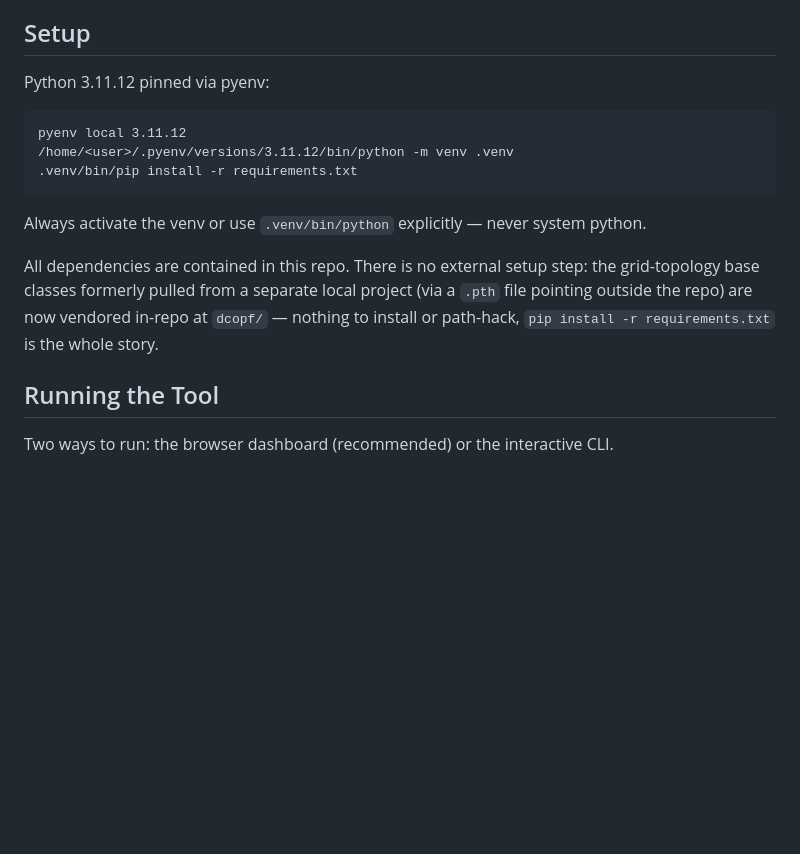
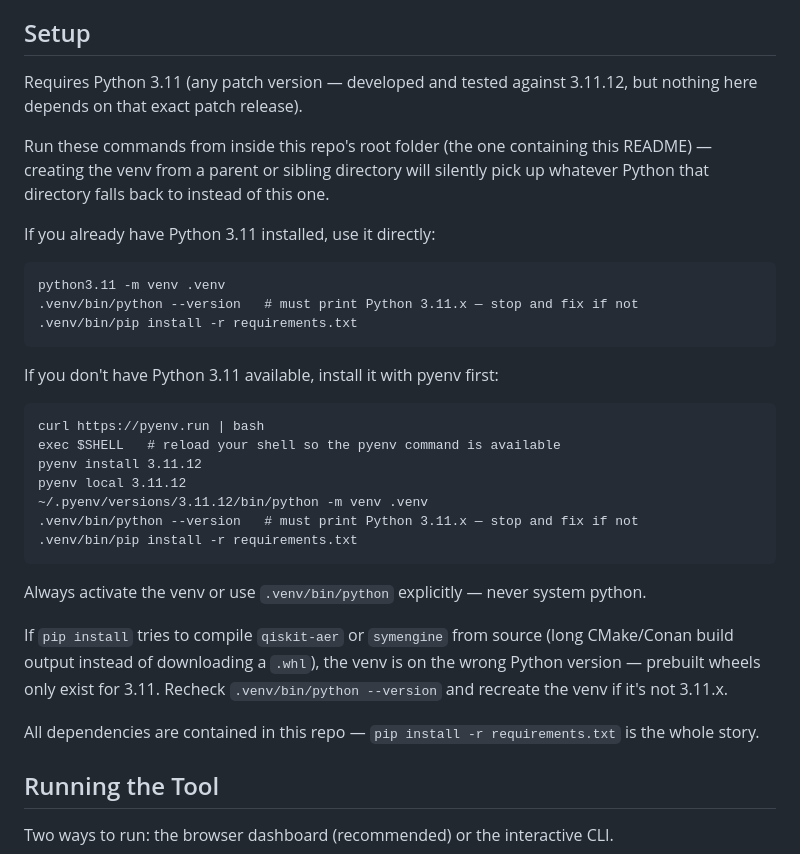
Before and after one commit to Square-Peg-Technologies/square-peg-quantum-challenge, a Markdown page: README.md, the part around the change. Rendered like a GitHub page; blank space fills up the shorter version.

Commit message:
Remove stale .pth/external-project references; add venv verification steps
Setup section now tells users to run commands from the repo root and
verify .venv/bin/python --version is 3.11.x before installing, catching
the case where a misplaced venv silently picks up the wrong system Python
and fails compiling qiskit-aer/symengine from source.

```diff
--- a/README.md
+++ b/README.md
@@ -14,18 +14,38 @@ results detail follow.
 
 ## Setup
 
-Python 3.11.12 pinned via pyenv:
+Requires Python 3.11 (any patch version — developed and tested against 3.11.12,
+but nothing here depends on that exact patch release).
 
+Run these commands from inside this repo's root folder (the one containing
+this README) — creating the venv from a parent or sibling directory will
+silently pick up whatever Python that directory falls back to instead of
+this one.
+
+If you already have Python 3.11 installed, use it directly:
+
+    python3.11 -m venv .venv
+    .venv/bin/python --version   # must print Python 3.11.x — stop and fix if not
+    .venv/bin/pip install -r requirements.txt
+
+If you don't have Python 3.11 available, install it with pyenv first:
+
+    curl https://pyenv.run | bash
+    exec $SHELL   # reload your shell so the pyenv command is available
+    pyenv install 3.11.12
     pyenv local 3.11.12
-    /home/<user>/.pyenv/versions/3.11.12/bin/python -m venv .venv
+    ~/.pyenv/versions/3.11.12/bin/python -m venv .venv
+    .venv/bin/python --version   # must print Python 3.11.x — stop and fix if not
     .venv/bin/pip install -r requirements.txt
 
 Always activate the venv or use `.venv/bin/python` explicitly — never system python.
 
-All dependencies are contained in this repo. There is no external setup step:
-the grid-topology base classes formerly pulled from a separate local project
-(via a `.pth` file pointing outside the repo) are now vendored in-repo at
-`dcopf/` — nothing to install or path-hack, `pip install -r requirements.txt`
+If `pip install` tries to compile `qiskit-aer` or `symengine` from source
+(long CMake/Conan build output instead of downloading a `.whl`), the venv is
+on the wrong Python version — prebuilt wheels only exist for 3.11. Recheck
+`.venv/bin/python --version` and recreate the venv if it's not 3.11.x.
+
+All dependencies are contained in this repo — `pip install -r requirements.txt`
 is the whole story.
 
 
```
